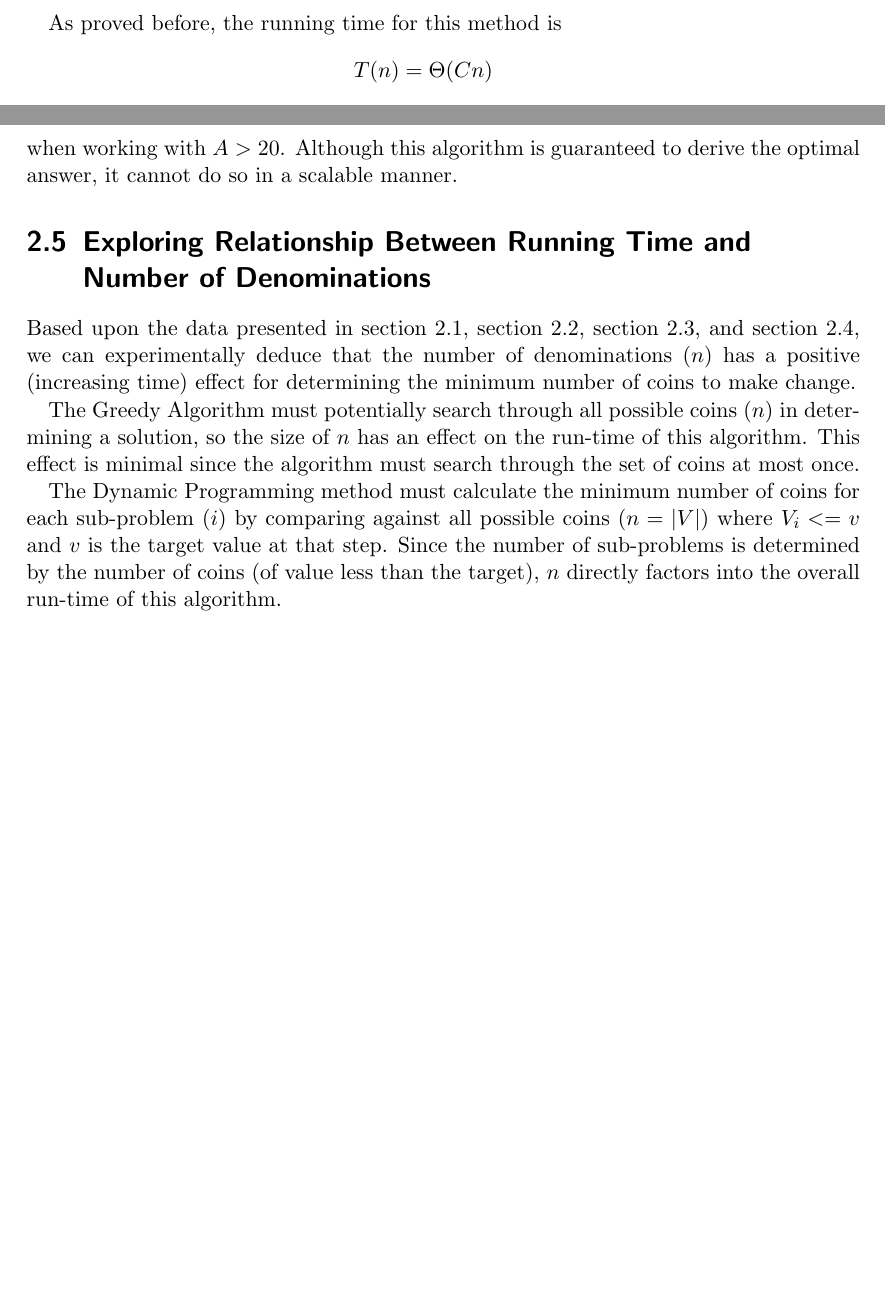
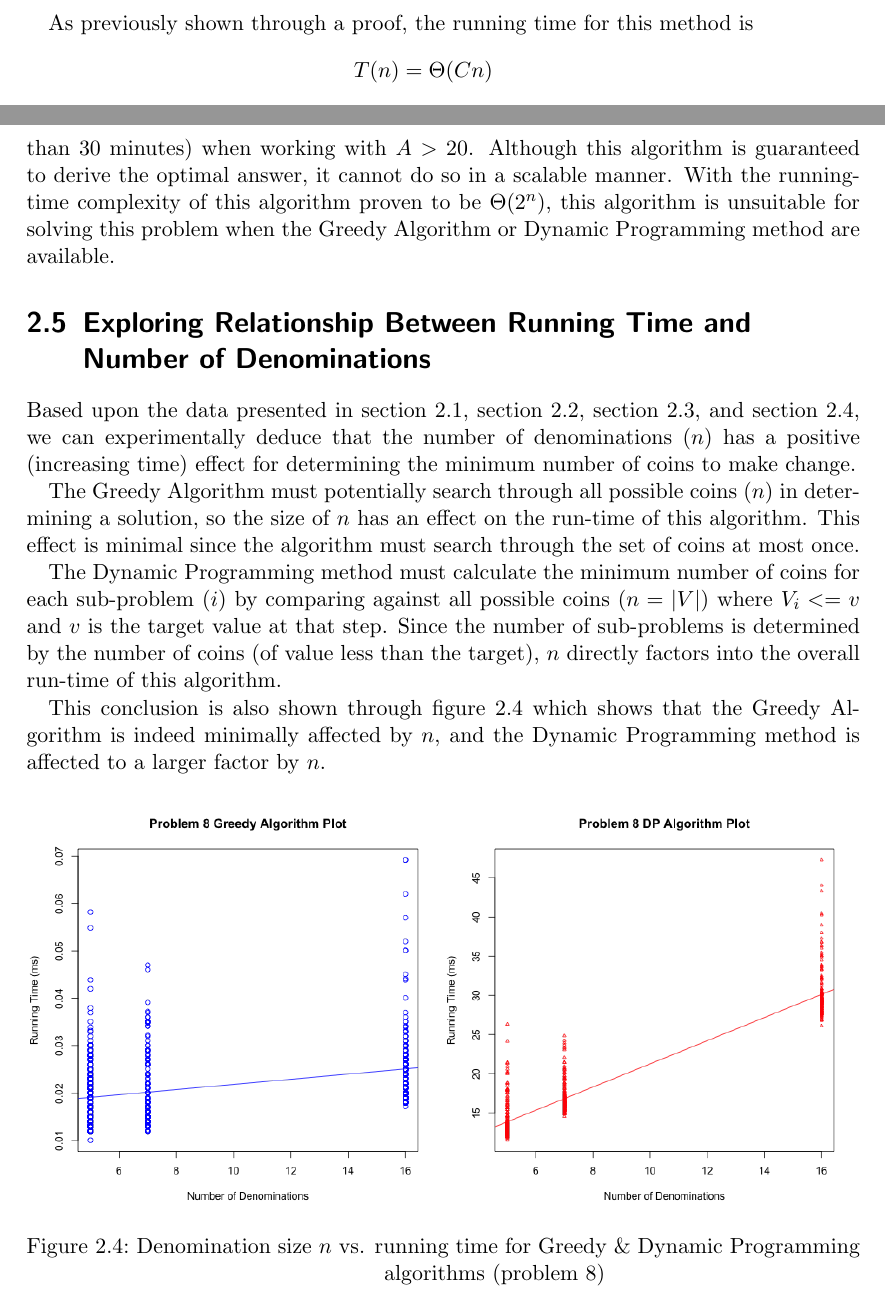
Before and after one commit to tingzhi/algorithm, a LaTeX thesis (project2/Project 2 Report.tex): two parts of pages 5 and 10 of 15, joined at a grey line, cut so that both start at the same text, the shorter picture padded with empty space. Compiled offline with pdfLaTeX.

Commit message:
Added figures for Exploring Relationship Between Running Time and Number of Denominations section.

```diff
--- a/project2/Project 2 Report.tex
+++ b/project2/Project 2 Report.tex
@@ -167,7 +167,7 @@ where $C$ is the number of different kinds of coins and $n$ is the target change
 
 The pseudo-code for Dynamic Programming is shown above in Section 1.2.3.\\
 
-As proved before, the running time for this method is
+As previously shown through a proof, the running time for this method is
 \begin{eqnarray*}
 T(n)  =  \Theta(Cn)
 \end{eqnarray*}
@@ -279,7 +279,7 @@ Figure~\ref{fig:p4_time}, \ref{fig:p5_v1_time}, \ref{fig:p5_v2_time}, and \ref{f
 
 The scale of time for the Greedy Algorithm in comparison to the Dynamic Programming method is so different that the obvious conclusion is that the Greedy Algorithm has much better performance across all values of $V$ and $A$. This is an oversimplification of the differences between these algorithms though, as we have previously shown that the Greedy Algorithm does not always arrive at the optimal answer. Therefore the tradeoff seems to be performance for accuracy when using the Greedy Algorithm.
 
-We did not run timings against the Brute Force or Divide and Conquer Algorithm because it simply could not calculate solutions in a reasonable time (less than 30 minutes) when working with $A>20$. Although this algorithm is guaranteed to derive the optimal answer, it cannot do so in a scalable manner.
+We did not run timings against the Brute Force or Divide and Conquer Algorithm implementation because it simply could not calculate solutions in a reasonable time (less than 30 minutes) when working with $A>20$. Although this algorithm is guaranteed to derive the optimal answer, it cannot do so in a scalable manner. With the running-time complexity of this algorithm proven to be $\Theta(2^n)$, this algorithm is unsuitable for solving this problem when the Greedy Algorithm or Dynamic Programming method are available.
 
 \section{Exploring Relationship Between Running Time and Number of Denominations}
 
@@ -289,5 +289,19 @@ The Greedy Algorithm must potentially search through all possible coins ($n$) in
 
 The Dynamic Programming method must calculate the minimum number of coins for each sub-problem ($i$) by comparing against all possible coins ($n = |V|$) where $V_i <= v$ and $v$ is the target value at that step. Since the number of sub-problems is determined by the number of coins (of value less than the target), $n$ directly factors into the overall run-time of this algorithm.
 
+This conclusion is also shown through figure~\ref{fig:p8} which shows that the Greedy Algorithm is indeed minimally affected by $n$, and the Dynamic Programming method is affected to a larger factor by $n$.
+
+\begin{figure}[!htbp]
+	\captionsetup{justification=centering,singlelinecheck=off}
+	\captionsetup[subfigure]{singlelinecheck=on}
+	%
+	\captionbox{Denomination size $n$ vs. running time for Greedy \& Dynamic Programming algorithms (problem 8)
+	\label{fig:p8}}[1.0\textwidth]
+	{%
+		\includegraphics[width=0.50\textwidth]{den1.png}%
+		\includegraphics[width=0.50\textwidth]{den2.png}
+	}%
+\end{figure}
+
 \section{Special Coins Value Case}
 
```
Also changed, not shown: project2/Project 2 Report.tex (10 more changed lines).
